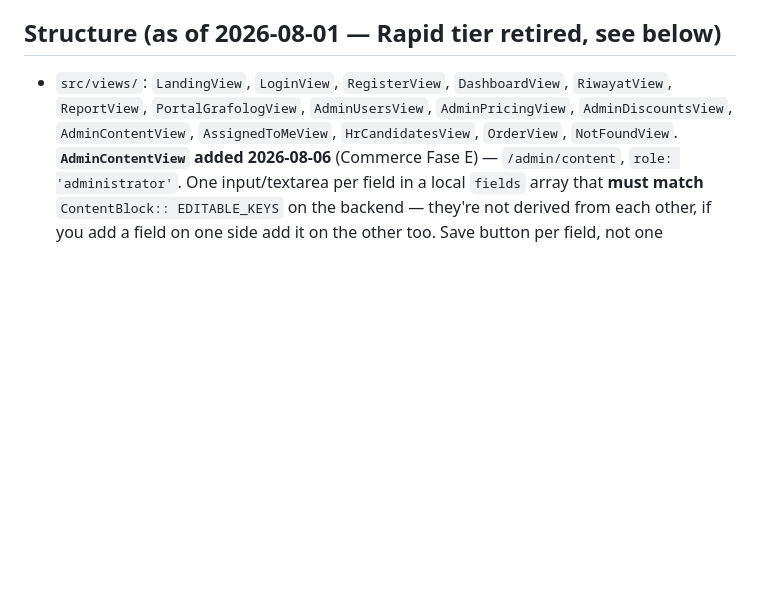
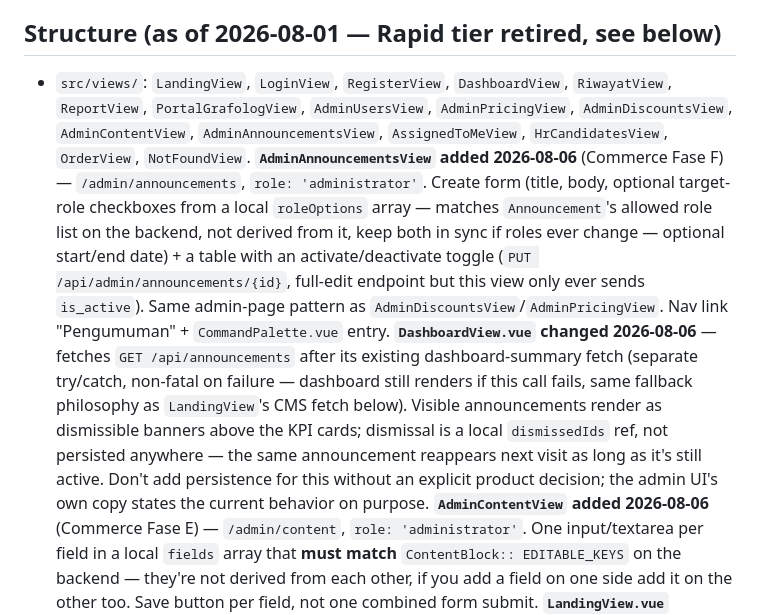
Before and after one commit to randisun05/grafolog, a Markdown page: CLAUDE.md, the part around the change. Rendered like a GitHub page; blank space fills up the shorter version.

Commit message:
Update CLAUDE.md for Commerce Fase F (announcements)
Documents AdminAnnouncementsView and the DashboardView.vue banner changes,
mirroring the style of the AdminContentView/LandingView entry from Fase E.

```diff
--- a/CLAUDE.md
+++ b/CLAUDE.md
@@ -18,7 +18,27 @@ code on 2026-07-26 — no `CLAUDE.md` existed here before this one.
 - `src/views/`: `LandingView`, `LoginView`, `RegisterView`, `DashboardView`,
   `RiwayatView`, `ReportView`, `PortalGrafologView`, `AdminUsersView`,
   `AdminPricingView`, `AdminDiscountsView`, `AdminContentView`,
-  `AssignedToMeView`, `HrCandidatesView`, `OrderView`, `NotFoundView`.
+  `AdminAnnouncementsView`, `AssignedToMeView`, `HrCandidatesView`,
+  `OrderView`, `NotFoundView`.
+  **`AdminAnnouncementsView` added 2026-08-06** (Commerce Fase F) —
+  `/admin/announcements`, `role: 'administrator'`. Create form (title,
+  body, optional target-role checkboxes from a local `roleOptions` array —
+  matches `Announcement`'s allowed role list on the backend, not derived
+  from it, keep both in sync if roles ever change — optional start/end
+  date) + a table with an activate/deactivate toggle
+  (`PUT /api/admin/announcements/{id}`, full-edit endpoint but this view
+  only ever sends `is_active`). Same admin-page pattern as
+  `AdminDiscountsView`/`AdminPricingView`. Nav link "Pengumuman" +
+  `CommandPalette.vue` entry. **`DashboardView.vue` changed 2026-08-06** —
+  fetches `GET /api/announcements` after its existing dashboard-summary
+  fetch (separate try/catch, non-fatal on failure — dashboard still
+  renders if this call fails, same fallback philosophy as `LandingView`'s
+  CMS fetch below). Visible announcements render as dismissible banners
+  above the KPI cards; dismissal is a local `dismissedIds` ref, not
+  persisted anywhere — the same announcement reappears next visit as long
+  as it's still active. Don't add persistence for this without an explicit
+  product decision; the admin UI's own copy states the current behavior on
+  purpose.
   **`AdminContentView` added 2026-08-06** (Commerce Fase E) —
   `/admin/content`, `role: 'administrator'`. One input/textarea per field
   in a local `fields` array that **must match** `ContentBlock::
```
